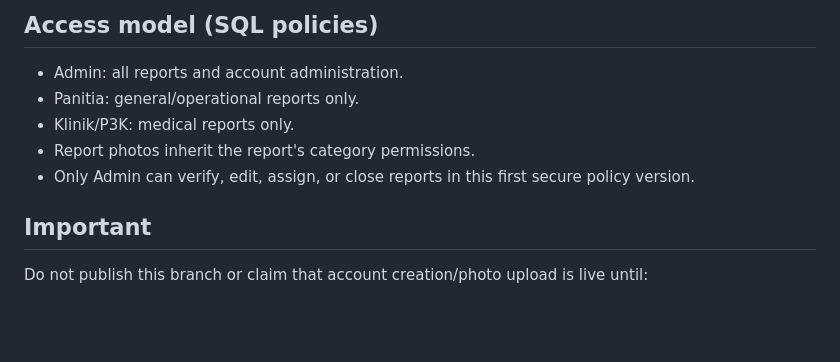
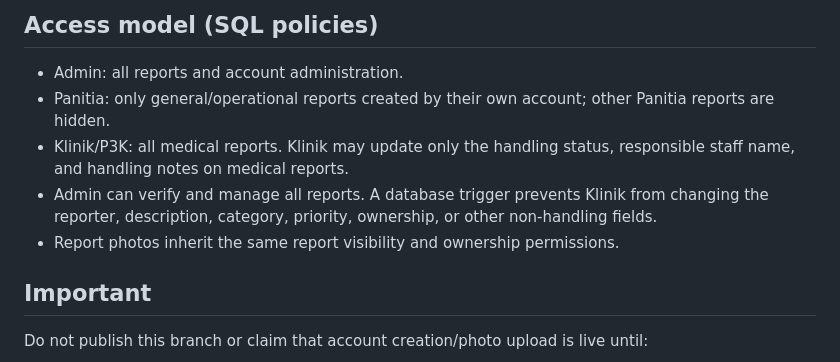
Before and after one commit to 2515801kenzo-creator/cc-safeguard-live, a Markdown page: supabase/README.md, the part around the change. Rendered like a GitHub page; blank space fills up the shorter version.

Commit message:
Document per-account report visibility and clinic handling access

```diff
--- a/supabase/README.md
+++ b/supabase/README.md
@@ -47,10 +47,10 @@ Set the function secrets in Supabase Dashboard → Edge Functions → Secrets (o
 
 ## Access model (SQL policies)
 - Admin: all reports and account administration.
-- Panitia: general/operational reports only.
-- Klinik/P3K: medical reports only.
-- Report photos inherit the report's category permissions.
-- Only Admin can verify, edit, assign, or close reports in this first secure policy version.
+- Panitia: only general/operational reports created by their own account; other Panitia reports are hidden.
+- Klinik/P3K: all medical reports. Klinik may update only the handling status, responsible staff name, and handling notes on medical reports.
+- Admin can verify and manage all reports. A database trigger prevents Klinik from changing the reporter, description, category, priority, ownership, or other non-handling fields.
+- Report photos inherit the same report visibility and ownership permissions.
 
 ## Important
 Do not publish this branch or claim that account creation/photo upload is live until:
```
